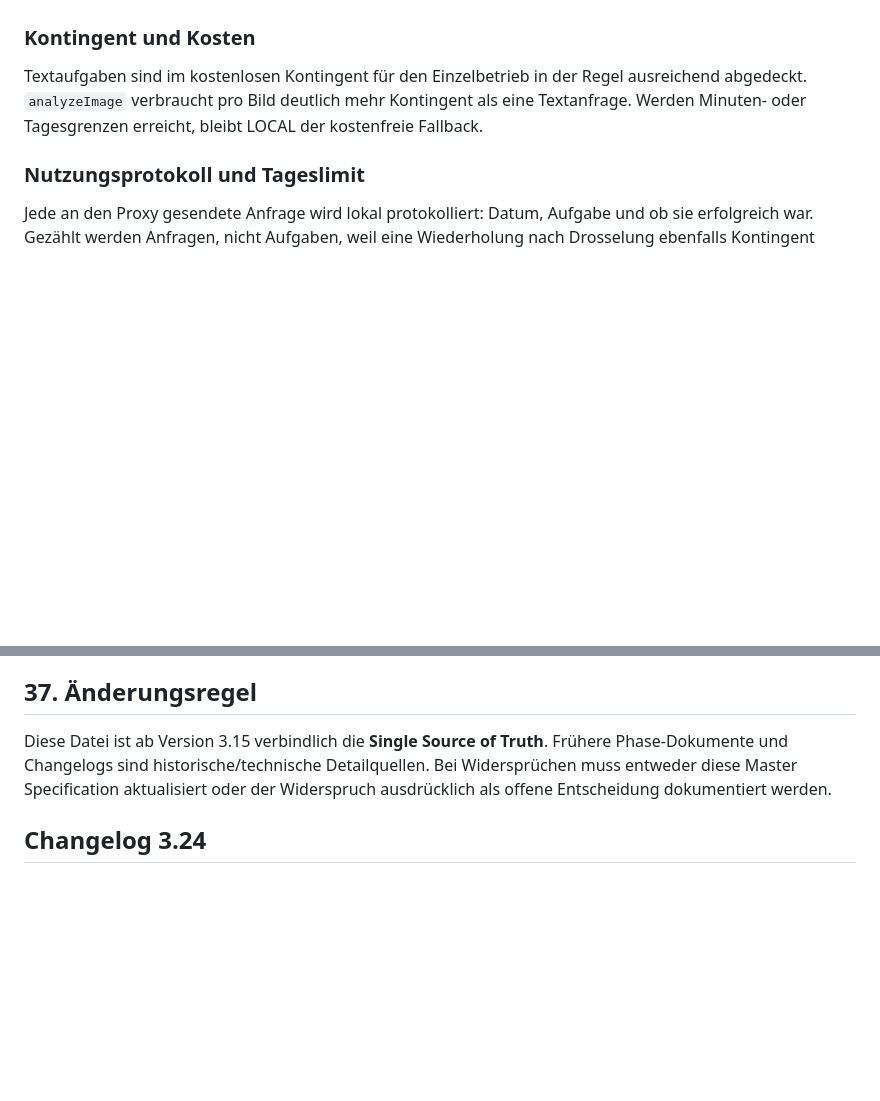
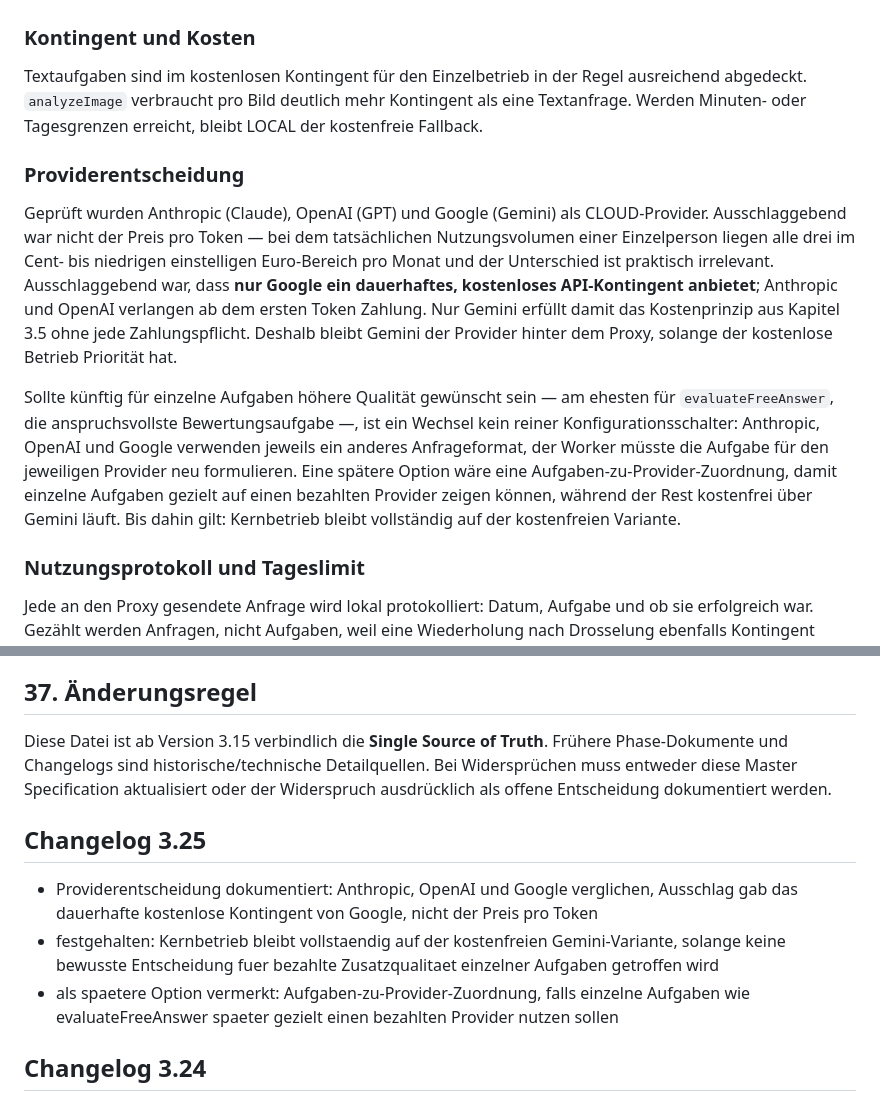
Before and after one commit to Thiagodoener/Lernapp, a Markdown page: LEARNING_APP_MASTER_SPEC.md, 2 parts joined by grey strips. Drawn GitHub-style; blank space fills up the shorter version.

Commit message:
Document the provider decision: stay on the free tier
Compared Anthropic, OpenAI and Google as CLOUD providers. At this app's
actual volume the per-token cost differs by cents to a few euros a month
across all three, so price was not the deciding factor. Only Google offers
a standing free API tier; Anthropic and OpenAI charge from the first token.
Gemini is the only option that meets the cost principle in section 3.5
without any payment, so it stays the provider behind the proxy for now.

Noted for later: switching providers, or routing a single demanding task
like evaluateFreeAnswer to a paid one, is not a config toggle - each uses a
different request shape, so the worker would need a per-task provider
mapping rather than a drop-in swap.

Co-Authored-By: Claude Sonnet 5 <noreply@anthropic.com>
Claude-Session: https://claude.ai/code/session_016V1MLsDs6DGkKxo7ytFr94

```diff
--- a/LEARNING_APP_MASTER_SPEC.md
+++ b/LEARNING_APP_MASTER_SPEC.md
@@ -617,6 +617,12 @@ Unterstützte Tasks:
 
 Textaufgaben sind im kostenlosen Kontingent für den Einzelbetrieb in der Regel ausreichend abgedeckt. `analyzeImage` verbraucht pro Bild deutlich mehr Kontingent als eine Textanfrage. Werden Minuten- oder Tagesgrenzen erreicht, bleibt LOCAL der kostenfreie Fallback.
 
+### Providerentscheidung
+
+Geprüft wurden Anthropic (Claude), OpenAI (GPT) und Google (Gemini) als CLOUD-Provider. Ausschlaggebend war nicht der Preis pro Token — bei dem tatsächlichen Nutzungsvolumen einer Einzelperson liegen alle drei im Cent- bis niedrigen einstelligen Euro-Bereich pro Monat und der Unterschied ist praktisch irrelevant. Ausschlaggebend war, dass **nur Google ein dauerhaftes, kostenloses API-Kontingent anbietet**; Anthropic und OpenAI verlangen ab dem ersten Token Zahlung. Nur Gemini erfüllt damit das Kostenprinzip aus Kapitel 3.5 ohne jede Zahlungspflicht. Deshalb bleibt Gemini der Provider hinter dem Proxy, solange der kostenlose Betrieb Priorität hat.
+
+Sollte künftig für einzelne Aufgaben höhere Qualität gewünscht sein — am ehesten für `evaluateFreeAnswer`, die anspruchsvollste Bewertungsaufgabe —, ist ein Wechsel kein reiner Konfigurationsschalter: Anthropic, OpenAI und Google verwenden jeweils ein anderes Anfrageformat, der Worker müsste die Aufgabe für den jeweiligen Provider neu formulieren. Eine spätere Option wäre eine Aufgaben-zu-Provider-Zuordnung, damit einzelne Aufgaben gezielt auf einen bezahlten Provider zeigen können, während der Rest kostenfrei über Gemini läuft. Bis dahin gilt: Kernbetrieb bleibt vollständig auf der kostenfreien Variante.
+
 ### Nutzungsprotokoll und Tageslimit
 
 Jede an den Proxy gesendete Anfrage wird lokal protokolliert: Datum, Aufgabe und ob sie erfolgreich war. Gezählt werden Anfragen, nicht Aufgaben, weil eine Wiederholung nach Drosselung ebenfalls Kontingent verbraucht. LOCAL-Verarbeitung erscheint nicht im Protokoll, weil sie nichts verbraucht.
@@ -896,6 +902,12 @@ Die PWA gilt erst dann als vollständig abgenommen, wenn auf realem iPhone/iPad
 
 Diese Datei ist ab Version 3.15 verbindlich die **Single Source of Truth**. Frühere Phase-Dokumente und Changelogs sind historische/technische Detailquellen. Bei Widersprüchen muss entweder diese Master Specification aktualisiert oder der Widerspruch ausdrücklich als offene Entscheidung dokumentiert werden.
 
+## Changelog 3.25
+
+- Providerentscheidung dokumentiert: Anthropic, OpenAI und Google verglichen, Ausschlag gab das dauerhafte kostenlose Kontingent von Google, nicht der Preis pro Token
+- festgehalten: Kernbetrieb bleibt vollstaendig auf der kostenfreien Gemini-Variante, solange keine bewusste Entscheidung fuer bezahlte Zusatzqualitaet einzelner Aufgaben getroffen wird
+- als spaetere Option vermerkt: Aufgaben-zu-Provider-Zuordnung, falls einzelne Aufgaben wie evaluateFreeAnswer spaeter gezielt einen bezahlten Provider nutzen sollen
+
 ## Changelog 3.24
 
 - Erscheinungsbild im Profil umschaltbar: Automatisch, Hell, Dunkel
```
Also changed, not shown: other parts of LEARNING_APP_MASTER_SPEC.md (+1 -1 lines).
